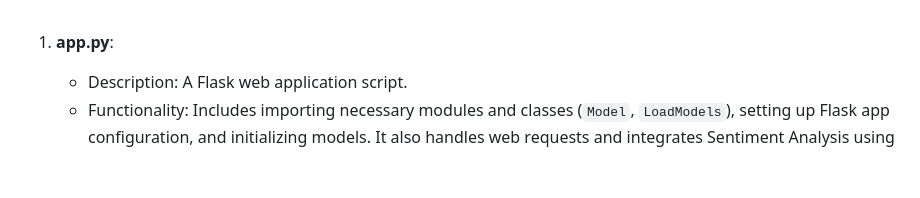
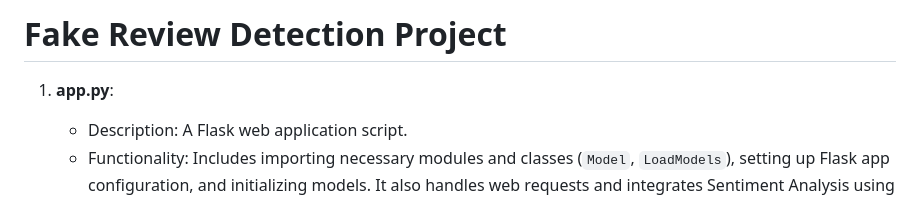
Before and after one commit to suryachand2k1/Fake-Review-Detection, a Markdown page: README(Web- Based).md, the part around the change. GitHub-like rendering; blank space fills up the shorter version.

```diff
--- a/README(Web- Based).md
+++ b/README(Web- Based).md
@@ -1,3 +1,5 @@
+
+# Fake Review Detection Project
 
 1. **app.py**:
    - Description: A Flask web application script.
```
